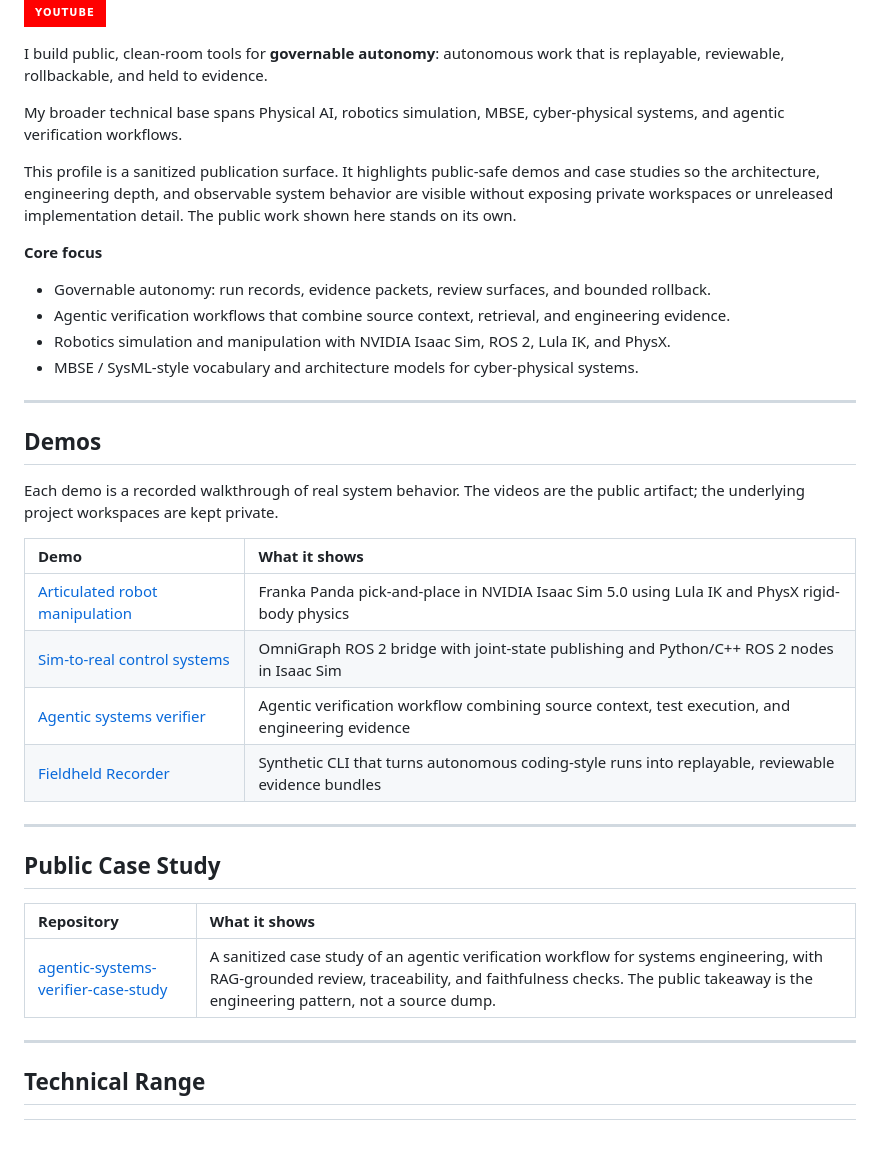
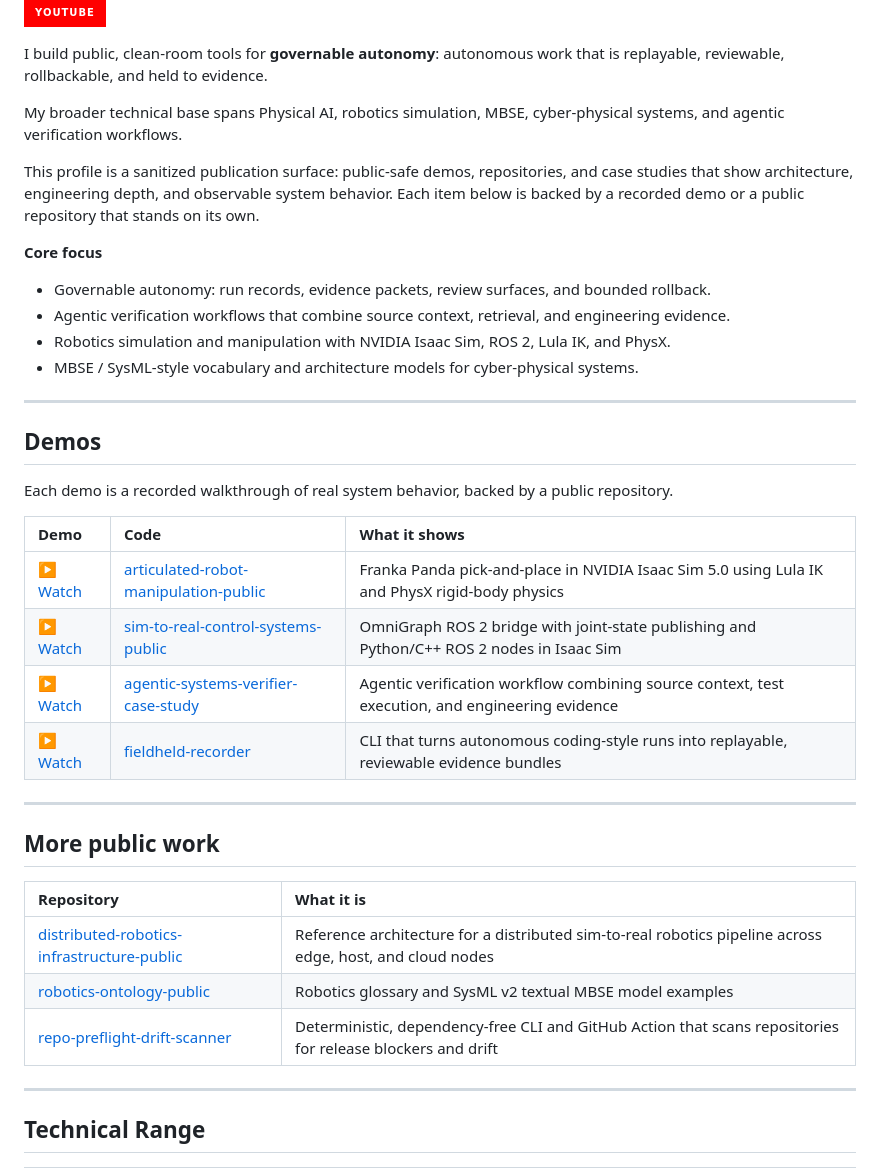
Before and after one commit to camirian/camirian, a Markdown page: README.md, the part around the change. Drawn GitHub-style; badges without logos; blank space fills up the shorter version.

Commit message:
Profile: link now-public project repos alongside demos
Co-Authored-By: Claude Opus 4.8 (1M context) <noreply@anthropic.com>

```diff
--- a/README.md
+++ b/README.md
@@ -10,10 +10,10 @@ is replayable, reviewable, rollbackable, and held to evidence.
 My broader technical base spans Physical AI, robotics simulation, MBSE,
 cyber-physical systems, and agentic verification workflows.
 
-This profile is a sanitized publication surface. It highlights public-safe demos
-and case studies so the architecture, engineering depth, and observable system
-behavior are visible without exposing private workspaces or unreleased
-implementation detail. The public work shown here stands on its own.
+This profile is a sanitized publication surface: public-safe demos, repositories,
+and case studies that show architecture, engineering depth, and observable system
+behavior. Each item below is backed by a recorded demo or a public repository that
+stands on its own.
 
 **Core focus**
 
@@ -26,23 +26,24 @@ implementation detail. The public work shown here stands on its own.
 
 ## Demos
 
-Each demo is a recorded walkthrough of real system behavior. The videos are the
-public artifact; the underlying project workspaces are kept private.
+Each demo is a recorded walkthrough of real system behavior, backed by a public repository.
 
-| Demo | What it shows |
-| :--- | :--- |
-| [Articulated robot manipulation](https://youtu.be/_889bOzgvUY) | Franka Panda pick-and-place in NVIDIA Isaac Sim 5.0 using Lula IK and PhysX rigid-body physics |
-| [Sim-to-real control systems](https://youtu.be/2jHL1TsLq30) | OmniGraph ROS 2 bridge with joint-state publishing and Python/C++ ROS 2 nodes in Isaac Sim |
-| [Agentic systems verifier](https://youtu.be/zYuLUAMb0So) | Agentic verification workflow combining source context, test execution, and engineering evidence |
-| [Fieldheld Recorder](https://youtu.be/3yb8Qvf3J68) | Synthetic CLI that turns autonomous coding-style runs into replayable, reviewable evidence bundles |
+| Demo | Code | What it shows |
+| :--- | :--- | :--- |
+| [▶ Watch](https://youtu.be/_889bOzgvUY) | [articulated-robot-manipulation-public](https://github.com/camirian/articulated-robot-manipulation-public) | Franka Panda pick-and-place in NVIDIA Isaac Sim 5.0 using Lula IK and PhysX rigid-body physics |
+| [▶ Watch](https://youtu.be/2jHL1TsLq30) | [sim-to-real-control-systems-public](https://github.com/camirian/sim-to-real-control-systems-public) | OmniGraph ROS 2 bridge with joint-state publishing and Python/C++ ROS 2 nodes in Isaac Sim |
+| [▶ Watch](https://youtu.be/zYuLUAMb0So) | [agentic-systems-verifier-case-study](https://github.com/camirian/agentic-systems-verifier-case-study) | Agentic verification workflow combining source context, test execution, and engineering evidence |
+| [▶ Watch](https://youtu.be/3yb8Qvf3J68) | [fieldheld-recorder](https://github.com/camirian/fieldheld-recorder) | CLI that turns autonomous coding-style runs into replayable, reviewable evidence bundles |
 
 ---
 
-## Public Case Study
+## More public work
 
-| Repository | What it shows |
+| Repository | What it is |
 | :--- | :--- |
-| [agentic-systems-verifier-case-study](https://github.com/camirian/agentic-systems-verifier-case-study) | A sanitized case study of an agentic verification workflow for systems engineering, with RAG-grounded review, traceability, and faithfulness checks. The public takeaway is the engineering pattern, not a source dump. |
+| [distributed-robotics-infrastructure-public](https://github.com/camirian/distributed-robotics-infrastructure-public) | Reference architecture for a distributed sim-to-real robotics pipeline across edge, host, and cloud nodes |
+| [robotics-ontology-public](https://github.com/camirian/robotics-ontology-public) | Robotics glossary and SysML v2 textual MBSE model examples |
+| [repo-preflight-drift-scanner](https://github.com/camirian/repo-preflight-drift-scanner) | Deterministic, dependency-free CLI and GitHub Action that scans repositories for release blockers and drift |
 
 ---
 
```
